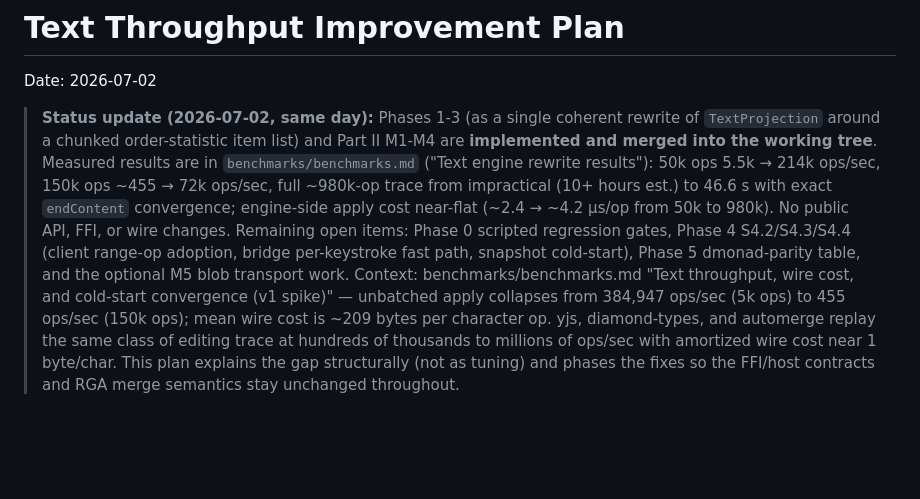
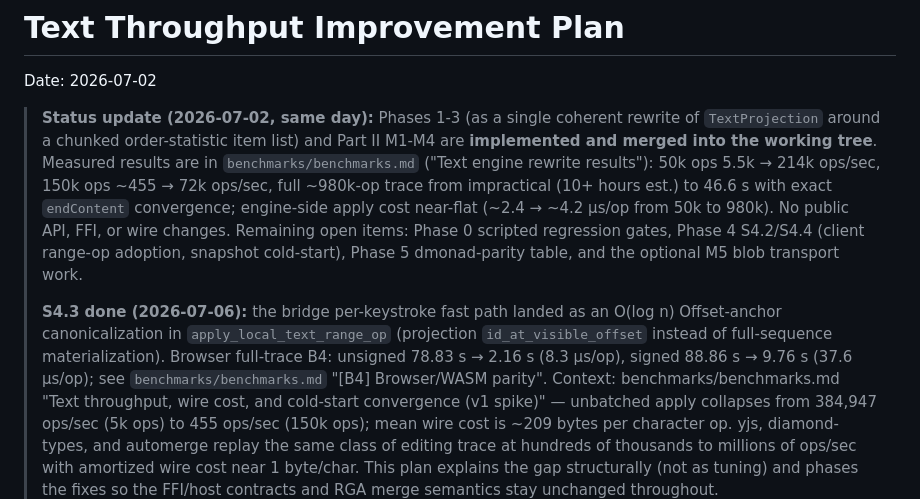
Before and after one commit to bgstratt/nodalmerge, a Markdown page: docs/text-performance-plan.md, the part around the change. Rendered like a GitHub page; blank space fills up the shorter version.

Commit message:
text-performance-plan: mark S4.3 (bridge per-keystroke fast path) done
Co-Authored-By: Claude Fable 5 <noreply@anthropic.com>

```diff
--- a/docs/text-performance-plan.md
+++ b/docs/text-performance-plan.md
@@ -10,9 +10,16 @@ Date: 2026-07-02
 > from impractical (10+ hours est.) to 46.6 s with exact `endContent`
 > convergence; engine-side apply cost near-flat (~2.4 → ~4.2 µs/op from 50k to
 > 980k). No public API, FFI, or wire changes. Remaining open items: Phase 0
-> scripted regression gates, Phase 4 S4.2/S4.3/S4.4 (client range-op adoption,
-> bridge per-keystroke fast path, snapshot cold-start), Phase 5 dmonad-parity
-> table, and the optional M5 blob transport work.
+> scripted regression gates, Phase 4 S4.2/S4.4 (client range-op adoption,
+> snapshot cold-start), Phase 5 dmonad-parity table, and the optional M5 blob
+> transport work.
+>
+> **S4.3 done (2026-07-06):** the bridge per-keystroke fast path landed as an
+> O(log n) Offset-anchor canonicalization in `apply_local_text_range_op`
+> (projection `id_at_visible_offset` instead of full-sequence
+> materialization). Browser full-trace B4: unsigned 78.83 s → 2.16 s
+> (8.3 µs/op), signed 88.86 s → 9.76 s (37.6 µs/op); see
+> `benchmarks/benchmarks.md` "[B4] Browser/WASM parity".
 Context: benchmarks/benchmarks.md "Text throughput, wire cost, and cold-start convergence
 (v1 spike)" — unbatched apply collapses from 384,947 ops/sec (5k ops) to 455 ops/sec
 (150k ops); mean wire cost is ~209 bytes per character op. yjs, diamond-types, and
```
